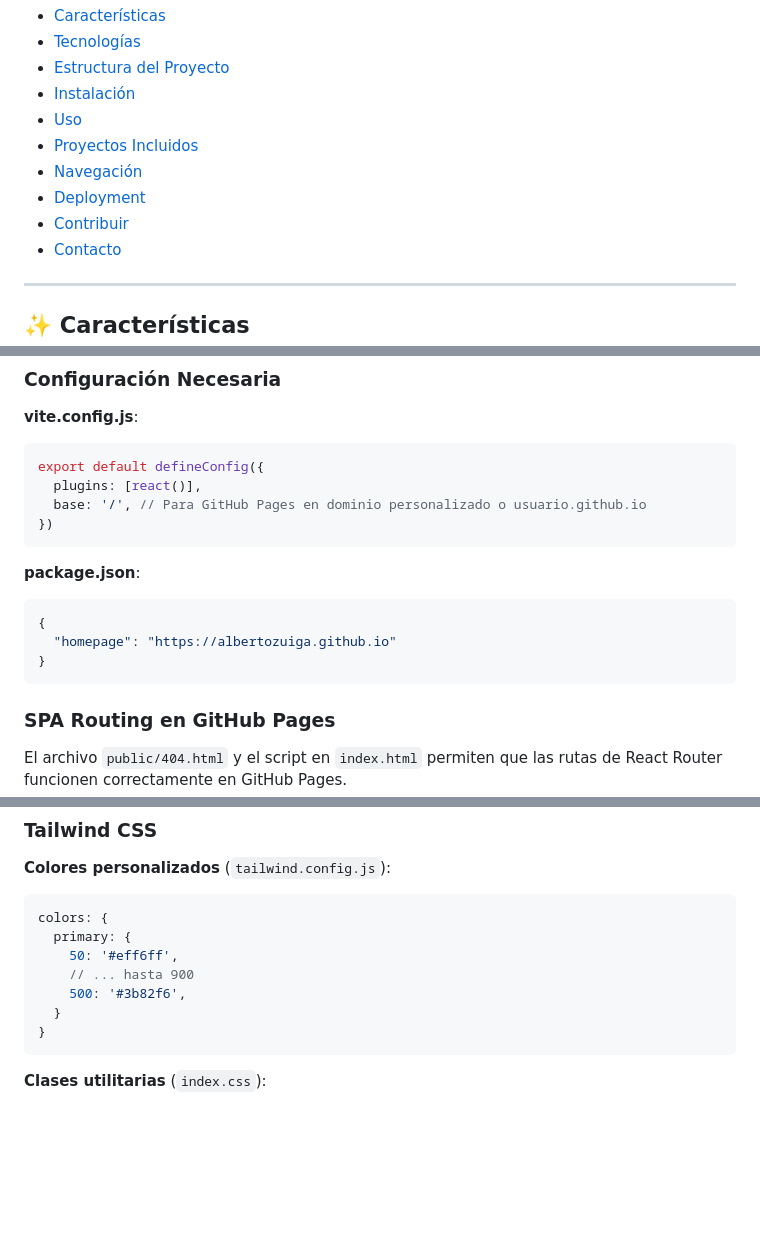
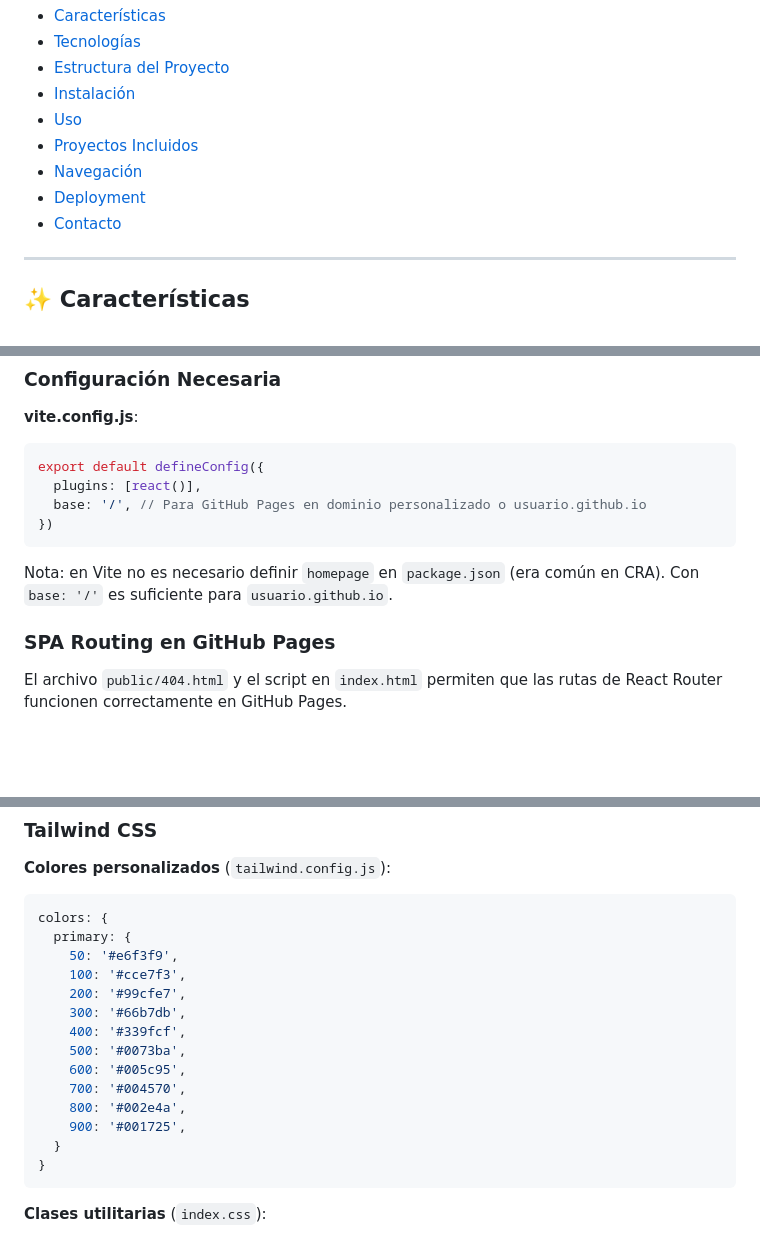
Before and after one commit to AlbertoZuiga/AlbertoZuiga.github.io, a Markdown page: README.md, 3 parts joined by grey strips. GitHub-like rendering; blank space fills up the shorter version.

Commit message:
docs: update README to remove 'Contribuir' section and clarify Vite homepage configuration

````diff
--- a/README.md
+++ b/README.md
@@ -16,7 +16,6 @@ Sitio web personal y portafolio profesional desarrollado con React, Vite y Tailw
 - [Proyectos Incluidos](#-proyectos-incluidos)
 - [Navegación](#-navegación)
 - [Deployment](#-deployment)
-- [Contribuir](#-contribuir)
 - [Contacto](#-contacto)
 
 ---
@@ -285,12 +284,7 @@ export default defineConfig({
 })
 ```
 
-**package.json**:
-```json
-{
-  "homepage": "https://albertozuiga.github.io"
-}
-```
+Nota: en Vite no es necesario definir `homepage` en `package.json` (era común en CRA). Con `base: '/'` es suficiente para `usuario.github.io`.
 
 ### SPA Routing en GitHub Pages
 
@@ -328,9 +322,16 @@ El archivo `public/404.html` y el script en `index.html` permiten que las rutas
 ```javascript
 colors: {
   primary: {
-    50: '#eff6ff',
-    // ... hasta 900
-    500: '#3b82f6',
+    50: '#e6f3f9',
+    100: '#cce7f3',
+    200: '#99cfe7',
+    300: '#66b7db',
+    400: '#339fcf',
+    500: '#0073ba',
+    600: '#005c95',
+    700: '#004570',
+    800: '#002e4a',
+    900: '#001725',
   }
 }
 ```
````
